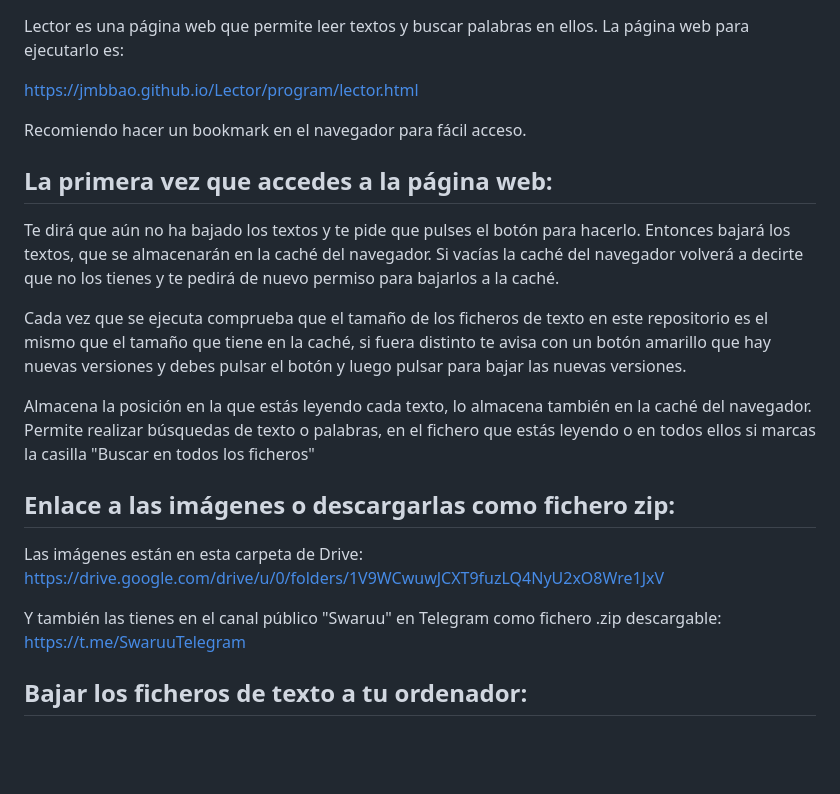
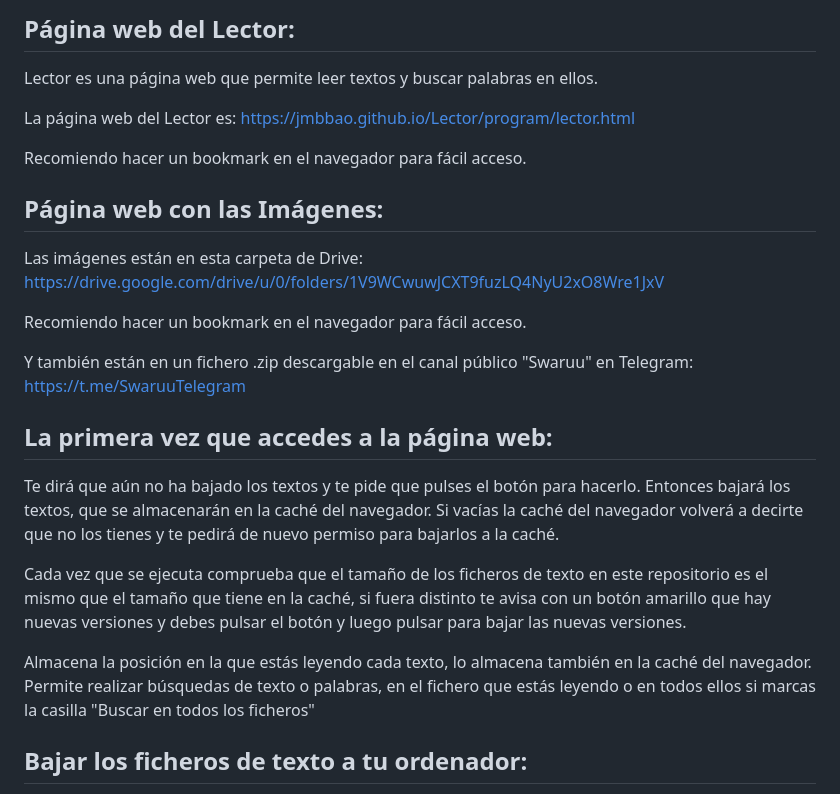
Before and after one commit to jmbbao/Lector, a Markdown page: README.md, the part around one of its changes. GitHub-like rendering; blank space fills up the shorter version.

Commit message:
Cambiar ficheros

```diff
--- a/README.md
+++ b/README.md
@@ -1,12 +1,22 @@
+## Página web del Lector:
 Lector es una página web que permite leer textos y buscar palabras en ellos.
-La página web para ejecutarlo es:
 
+La página web del Lector es:
 https://jmbbao.github.io/Lector/program/lector.html
 
 Recomiendo hacer un bookmark en el navegador para fácil acceso.
 
+
+## Página web con las Imágenes:
+Las imágenes están en esta carpeta de Drive:
+https://drive.google.com/drive/u/0/folders/1V9WCwuwJCXT9fuzLQ4NyU2xO8Wre1JxV
+
+Recomiendo hacer un bookmark en el navegador para fácil acceso.
+
+Y también están en un fichero .zip descargable en el canal público "Swaruu" en Telegram: https://t.me/SwaruuTelegram
+
+
 ## La primera vez que accedes a la página web:
-
 Te dirá que aún no ha bajado los textos y te pide que pulses el botón para hacerlo.
 Entonces bajará los textos, que se almacenarán en la caché del navegador. Si vacías la caché del navegador volverá a decirte que no los tienes y te pedirá de nuevo permiso para bajarlos a la caché.
 
@@ -15,11 +25,6 @@ Cada vez que se ejecuta comprueba que el tamaño de los ficheros de texto en est
 Almacena la posición en la que estás leyendo cada texto, lo almacena también en la caché del navegador.
 Permite realizar búsquedas de texto o palabras, en el fichero que estás leyendo o en todos ellos si marcas la casilla "Buscar en todos los ficheros"
 
-## Enlace a las imágenes o descargarlas como fichero zip:
-Las imágenes están en esta carpeta de Drive:
-https://drive.google.com/drive/u/0/folders/1V9WCwuwJCXT9fuzLQ4NyU2xO8Wre1JxV
-
-Y también las tienes en el canal público "Swaruu" en Telegram como fichero .zip descargable: https://t.me/SwaruuTelegram
 
 ## Bajar los ficheros de texto a tu ordenador:
 Si además de leer los textos deseas bajarlos a tu ordenador: Arriba ves un botón verde que pone "Code" te permitirá bajar un zip que contiene todo lo que hay en este repositorio, incluyendo los ficheros de texto. También bajas la página web y puedes hacer doble clic en el fichero html y ejecutar la web de esa forma en tu ordenador. También puedes mirar cómo está hecha.
```
Also changed, not shown: other parts of README.md (+1 -1 lines).
